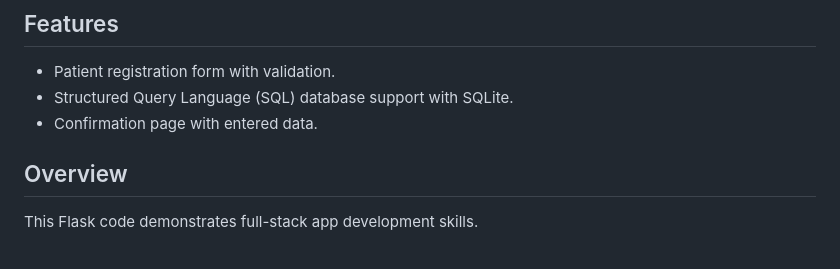
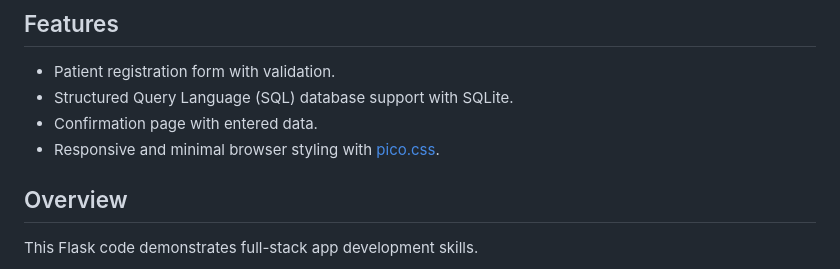
Before and after one commit to maybebyte/flask-patient-registration, a Markdown page: README.md, the part around the change. GitHub-like rendering.

Commit message:
docs(README.md): mention pico.css

```diff
--- a/README.md
+++ b/README.md
@@ -16,6 +16,8 @@
 - Patient registration form with validation.
 - Structured Query Language (SQL) database support with SQLite.
 - Confirmation page with entered data.
+- Responsive and minimal browser styling with
+  [pico.css](https://github.com/picocss/pico).
 
 ## Overview
 
```
